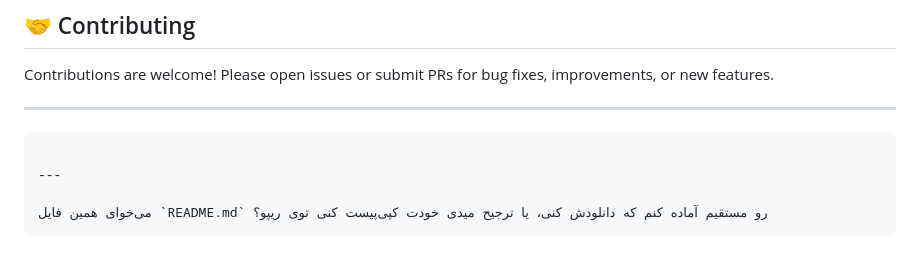
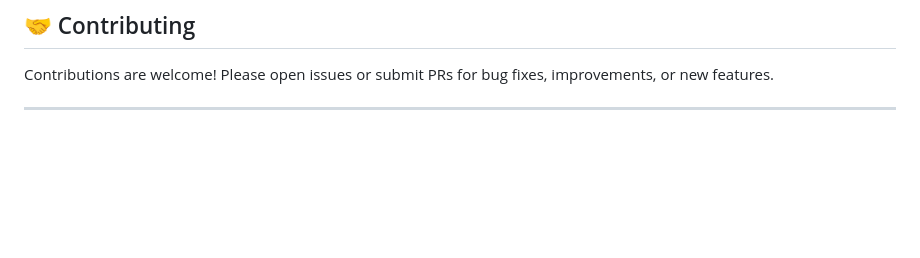
Before and after one commit to MohammadrezaSheikholeslami84/Persian-Financial-Chatbot, a Markdown page: README.md, the part around the change. Drawn GitHub-style; blank space fills up the shorter version.

````diff
--- a/README.md
+++ b/README.md
@@ -152,10 +152,3 @@ Or try it directly online 👉 [financial-llm.streamlit.app](https://financial-l
 Contributions are welcome! Please open issues or submit PRs for bug fixes, improvements, or new features.
 
 ---
-
-```
-
----
-
-می‌خوای همین فایل `README.md` رو مستقیم آماده کنم که دانلودش کنی، یا ترجیح میدی خودت کپی‌پیست کنی توی ریپو؟
-```
````
